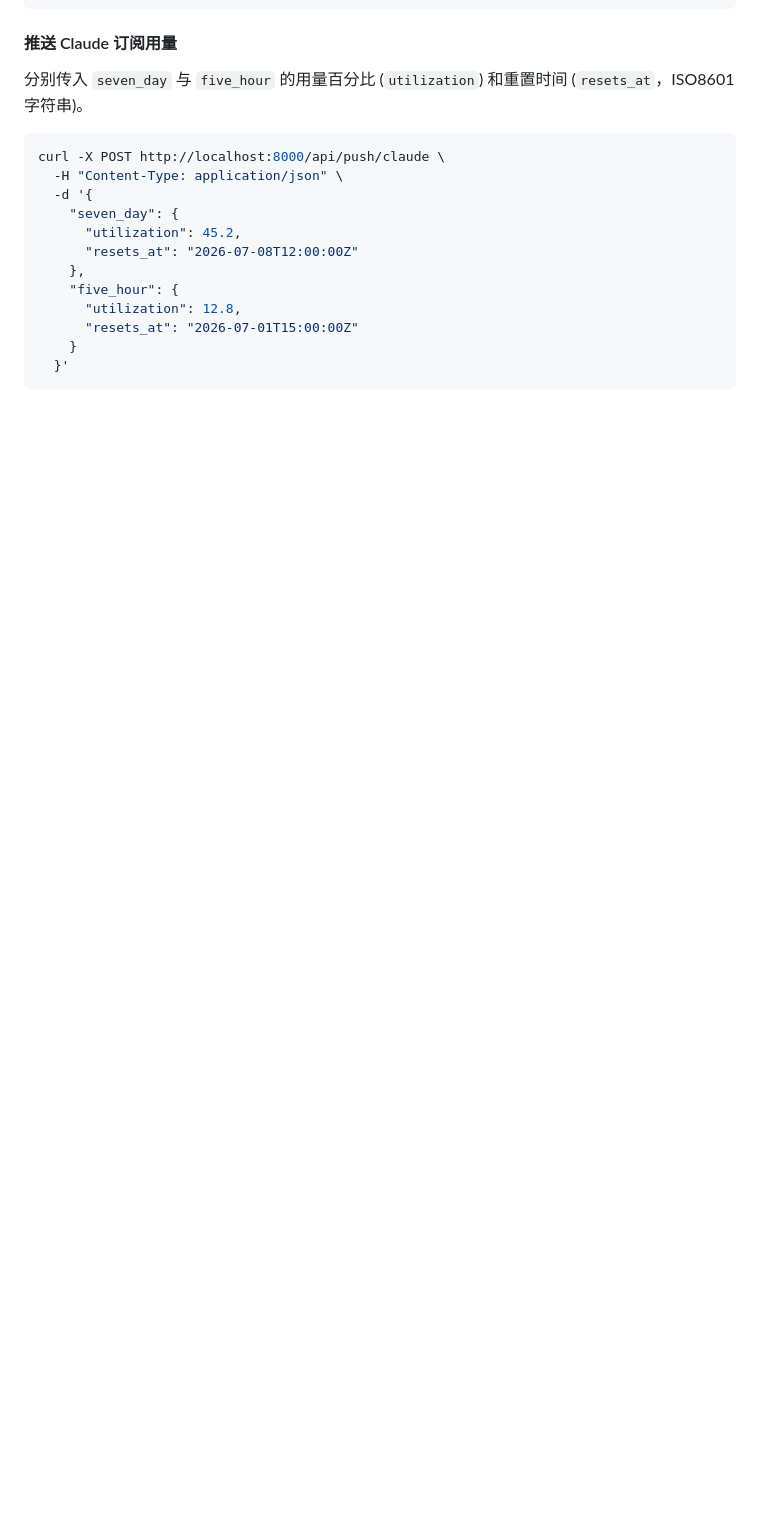
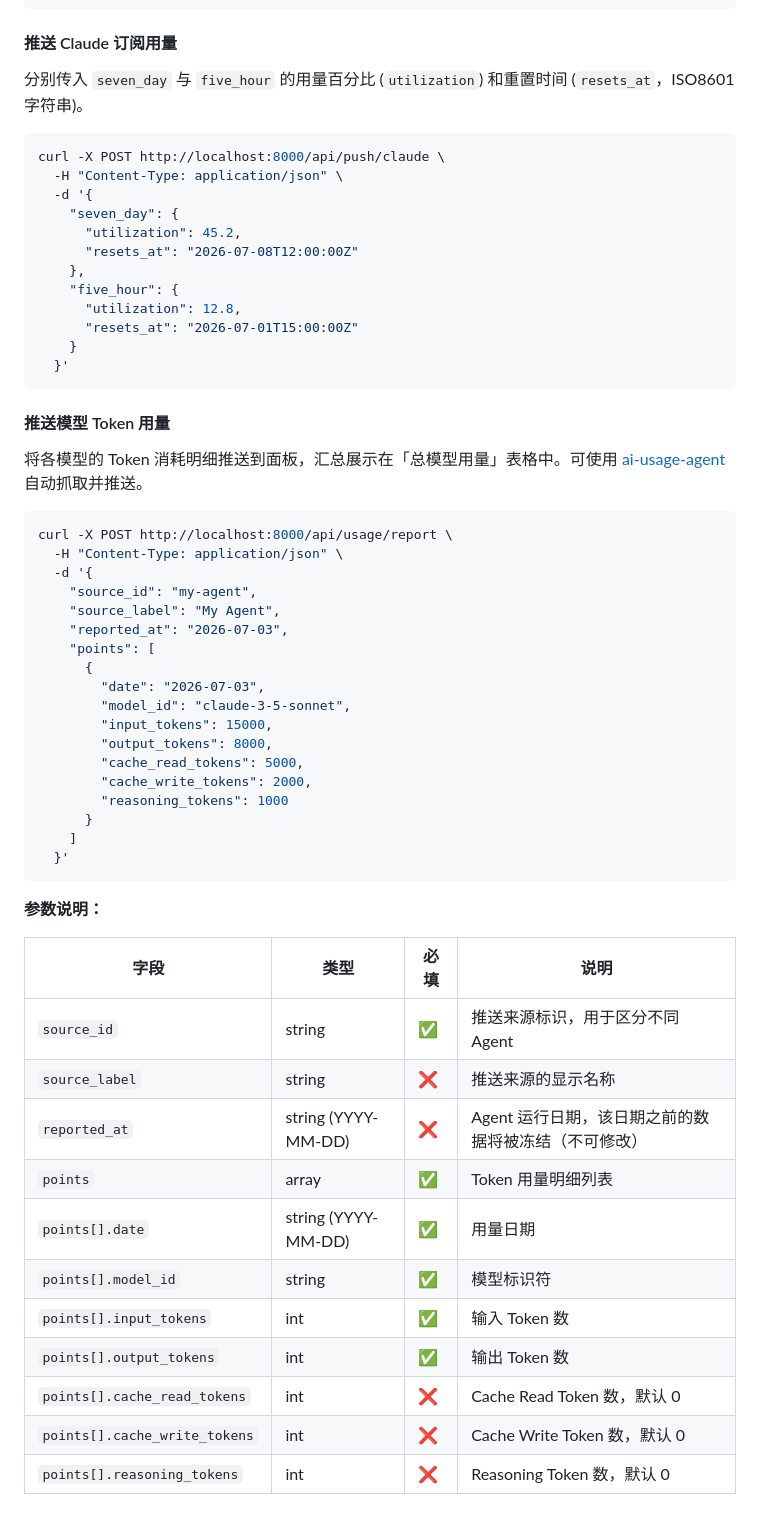
Before and after one commit to FlintyLemming/ai-plan-insight, a Markdown page: README.md, the part around the change printed below. Rendered like a GitHub page; blank space fills up the shorter version.

````diff
--- a/README.md
+++ b/README.md
@@ -207,3 +218,44 @@ curl -X POST http://localhost:8000/api/push/claude \
     }
   }'
 ```
+
+#### 推送模型 Token 用量
+
+将各模型的 Token 消耗明细推送到面板，汇总展示在「总模型用量」表格中。可使用 [ai-usage-agent](https://github.com/FlintyLemming/ai-usage-agent) 自动抓取并推送。
+
+```bash
+curl -X POST http://localhost:8000/api/usage/report \
+  -H "Content-Type: application/json" \
+  -d '{
+    "source_id": "my-agent",
+    "source_label": "My Agent",
+    "reported_at": "2026-07-03",
+    "points": [
+      {
+        "date": "2026-07-03",
+        "model_id": "claude-3-5-sonnet",
+        "input_tokens": 15000,
+        "output_tokens": 8000,
+        "cache_read_tokens": 5000,
+        "cache_write_tokens": 2000,
+        "reasoning_tokens": 1000
+      }
+    ]
+  }'
+```
+
+**参数说明：**
+
+| 字段 | 类型 | 必填 | 说明 |
+|---|---|---|---|
+| `source_id` | string | ✅ | 推送来源标识，用于区分不同 Agent |
+| `source_label` | string | ❌ | 推送来源的显示名称 |
+| `reported_at` | string (YYYY-MM-DD) | ❌ | Agent 运行日期，该日期之前的数据将被冻结（不可修改） |
+| `points` | array | ✅ | Token 用量明细列表 |
+| `points[].date` | string (YYYY-MM-DD) | ✅ | 用量日期 |
+| `points[].model_id` | string | ✅ | 模型标识符 |
+| `points[].input_tokens` | int | ✅ | 输入 Token 数 |
+| `points[].output_tokens` | int | ✅ | 输出 Token 数 |
+| `points[].cache_read_tokens` | int | ❌ | Cache Read Token 数，默认 0 |
+| `points[].cache_write_tokens` | int | ❌ | Cache Write Token 数，默认 0 |
+| `points[].reasoning_tokens` | int | ❌ | Reasoning Token 数，默认 0 |
````
Also changed, not shown: other parts of README.md (+12 -1 lines), docs/screenshot-model-usage.png (added), docs/screenshot-subscription.png (added), 7 other files.
